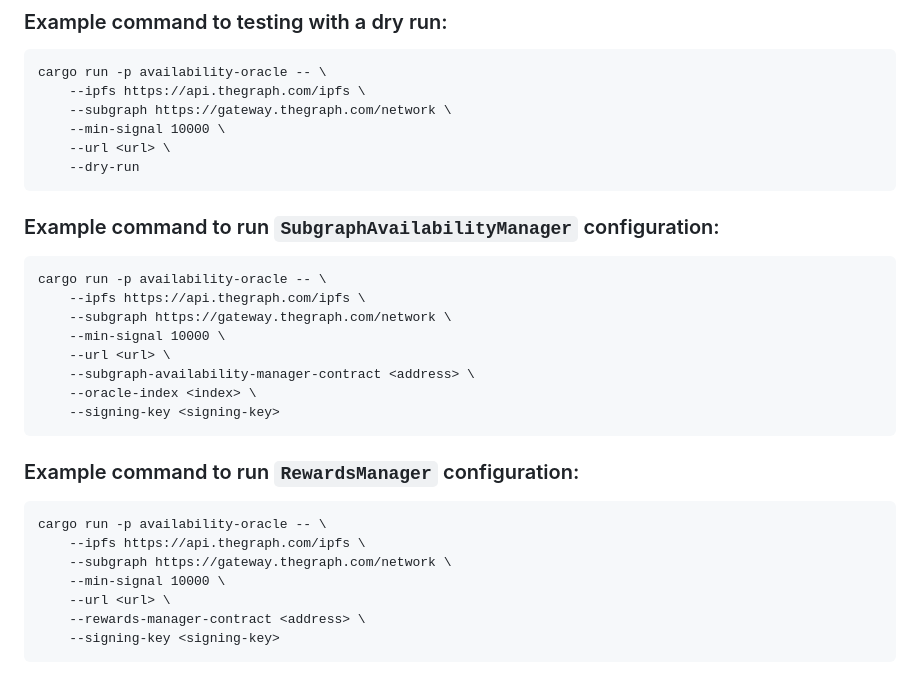
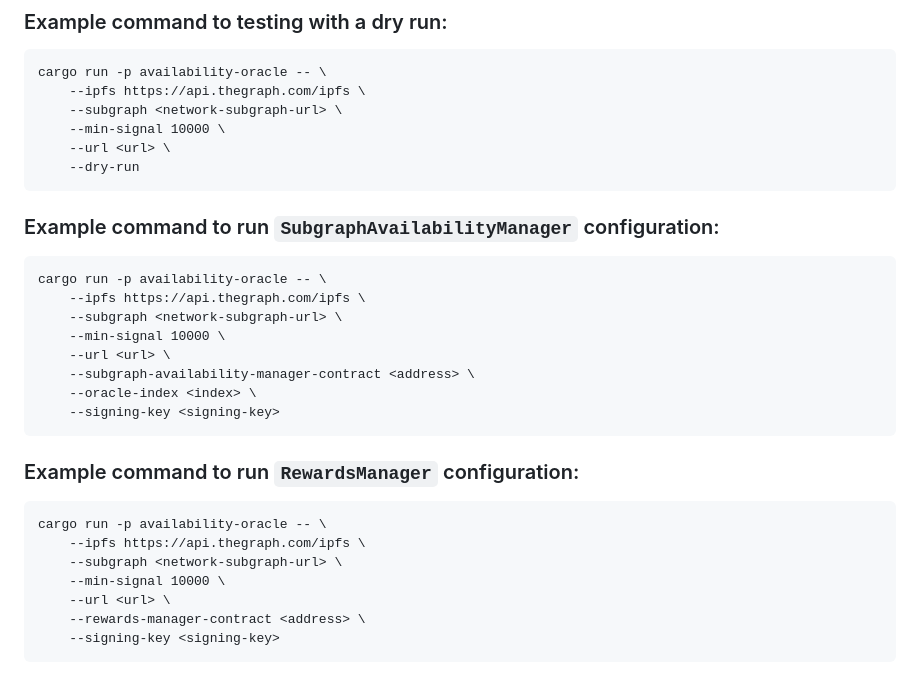
Before and after one commit to graphprotocol/subgraph-oracle, a Markdown page: README.md, the part around the change. GitHub-like rendering.

Commit message:
fix: replace network subgraph url with placeholder

````diff
--- a/README.md
+++ b/README.md
@@ -65,7 +65,7 @@ OPTIONS:
 ```
 cargo run -p availability-oracle -- \
     --ipfs https://api.thegraph.com/ipfs \
-    --subgraph https://gateway.thegraph.com/network \
+    --subgraph <network-subgraph-url> \
     --min-signal 10000 \
     --url <url> \
     --dry-run
@@ -76,7 +76,7 @@ cargo run -p availability-oracle -- \
 ```
 cargo run -p availability-oracle -- \
     --ipfs https://api.thegraph.com/ipfs \
-    --subgraph https://gateway.thegraph.com/network \
+    --subgraph <network-subgraph-url> \
     --min-signal 10000 \
     --url <url> \
     --subgraph-availability-manager-contract <address> \
@@ -89,7 +89,7 @@ cargo run -p availability-oracle -- \
 ```
 cargo run -p availability-oracle -- \
     --ipfs https://api.thegraph.com/ipfs \
-    --subgraph https://gateway.thegraph.com/network \
+    --subgraph <network-subgraph-url> \
     --min-signal 10000 \
     --url <url> \
     --rewards-manager-contract <address> \
````
